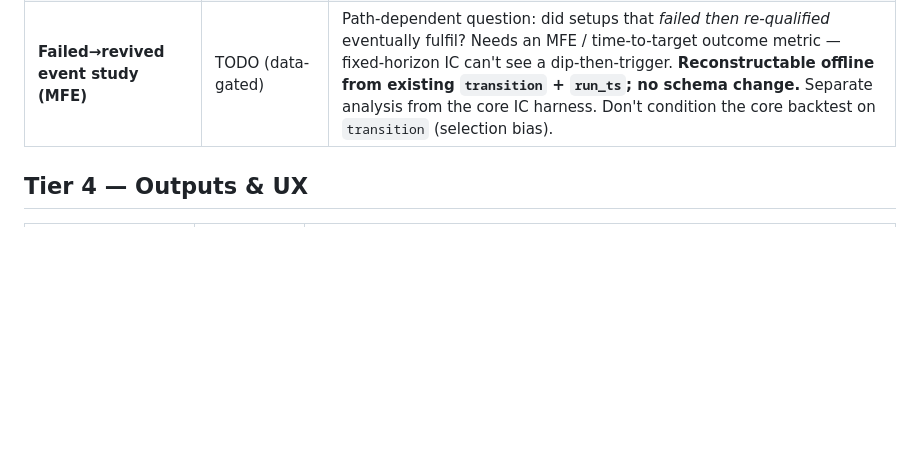
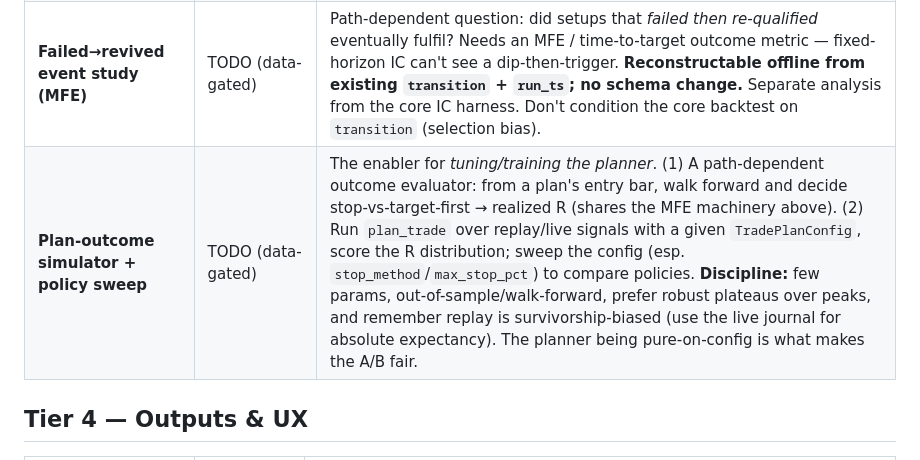
Before and after one commit to likelythatalex/trade-sniffer, a Markdown page: ROADMAP.md, the part around the change. Drawn GitHub-style; blank space fills up the shorter version.

Commit message:
docs: record the plan-outcome simulator + policy sweep (tuning enabler)
The path to simulating/tuning planner policies: a path-dependent outcome
evaluator (stop-vs-target-first -> realized R) + a config sweep over the
now-tunable stop policy. Data-gated; discipline notes (overfitting,
out-of-sample, survivorship) captured. SPEC §8A / Tier 3.

Co-Authored-By: Claude Opus 4.8 <noreply@anthropic.com>

```diff
--- a/ROADMAP.md
+++ b/ROADMAP.md
@@ -54,6 +54,7 @@ Detail/status per concept lives in `appendix.md`; definitions in `wyckoff_method
 | **Backtesting harness** | DONE (Phase 1: replay) | `src/backtest/` (own CLI, off the cron path). Re-scores history with the production pipeline as-of each bar, computes forward + excess-vs-SPY returns, and reports IC / by-bucket returns / hit-rate lift / per-sub-score IC. **Replay carries survivorship bias** (caveated in every report); MTF not replayed. Phase 2 (unbiased) = run the same `outcomes`/`metrics` over accumulated live `signals.csv` once it grows. SPEC §12. |
 | **Calibrate seed thresholds & weights** | TODO (unblocked) | Tune the `[TUNABLE]` params using the backtester's IC / sub-score-IC / bucket monotonicity. appendix §D lists every tunable; methodology has the `[VERIFY]`/`[TUNABLE]` stubs. Best done once more live data accrues (replay is biased). |
 | **Failed→revived event study (MFE)** | TODO (data-gated) | Path-dependent question: did setups that *failed then re-qualified* eventually fulfil? Needs an MFE / time-to-target outcome metric — fixed-horizon IC can't see a dip-then-trigger. **Reconstructable offline from existing `transition` + `run_ts`; no schema change.** Separate analysis from the core IC harness. Don't condition the core backtest on `transition` (selection bias). |
+| **Plan-outcome simulator + policy sweep** | TODO (data-gated) | The enabler for *tuning/training the planner*. (1) A path-dependent outcome evaluator: from a plan's entry bar, walk forward and decide stop-vs-target-first → realized R (shares the MFE machinery above). (2) Run `plan_trade` over replay/live signals with a given `TradePlanConfig`, score the R distribution; sweep the config (esp. `stop_method`/`max_stop_pct`) to compare policies. **Discipline:** few params, out-of-sample/walk-forward, prefer robust plateaus over peaks, and remember replay is survivorship-biased (use the live journal for absolute expectancy). The planner being pure-on-config is what makes the A/B fair. |
 
 ## Tier 4 — Outputs & UX
 
```
